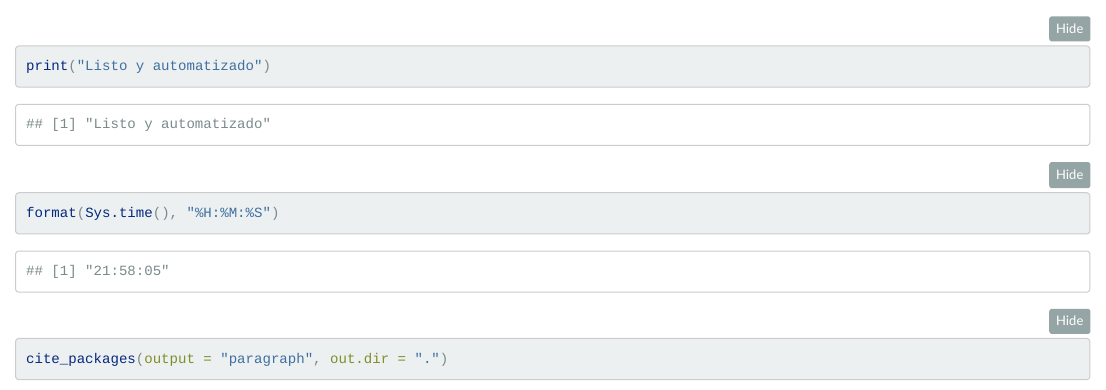
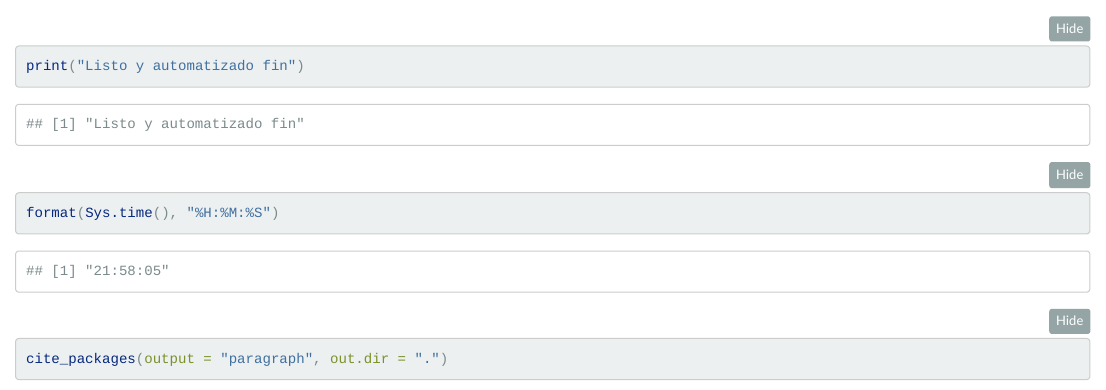
Before and after one commit to leninrafaelrierasegura/Alpaca, an R Markdown document (info.Rmd): the page in a window 1100 px wide, from 13050 px down. Rendered offline with R 4.5, knitr and Pandoc, with nearby package versions; folded parts are opened; some code elsewhere in the file could not run offline; a font, style sheet, LaTeX package, included part or bibliography that could not be used is replaced or left out.

Commit message:
update website

````diff
--- a/info.Rmd
+++ b/info.Rmd
@@ -609,7 +609,7 @@
 ```
 
 ```{r}
-print("Listo y automatizado")
+print("Listo y automatizado fin")
 format(Sys.time(), "%H:%M:%S")
 ```
 
````
Also changed, not shown: 1 other file.
